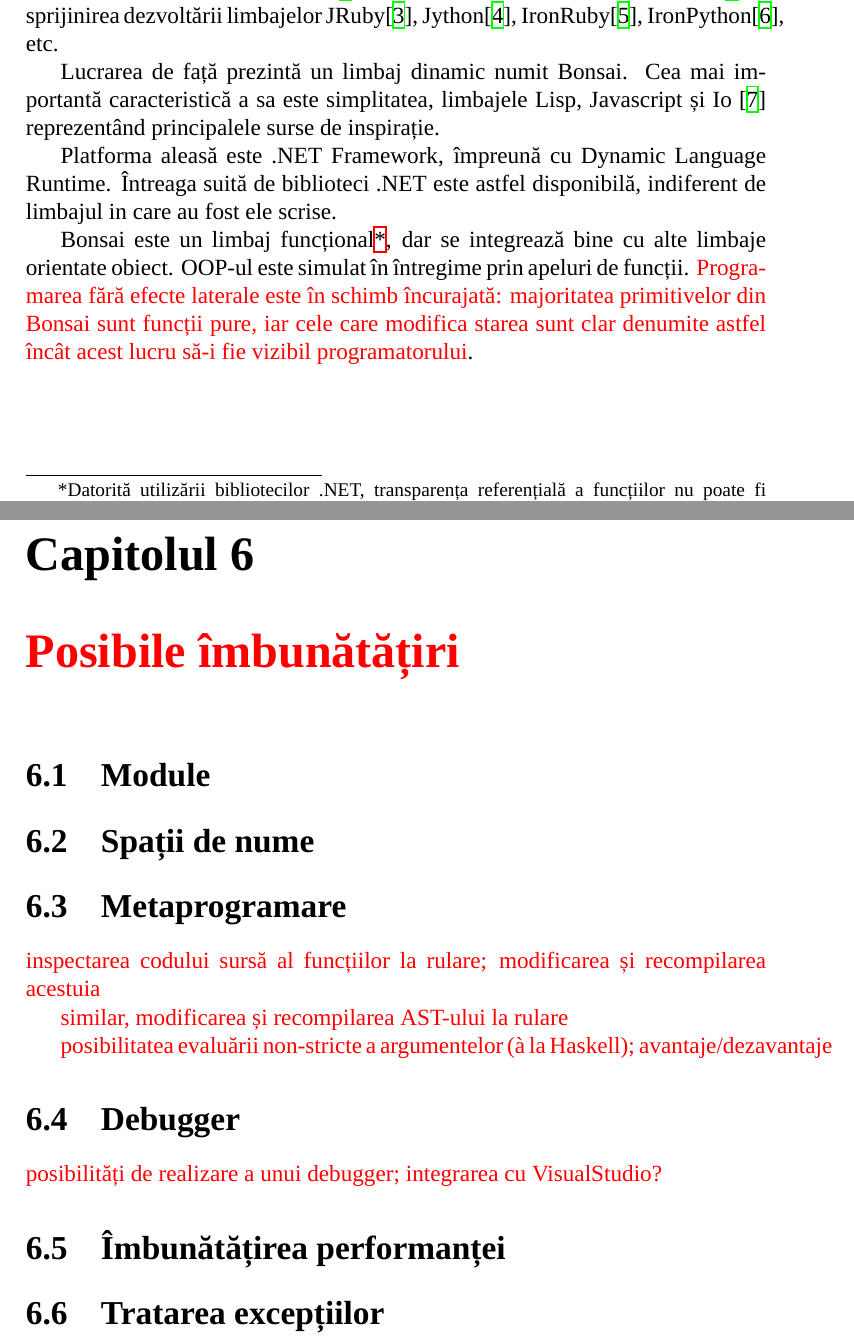
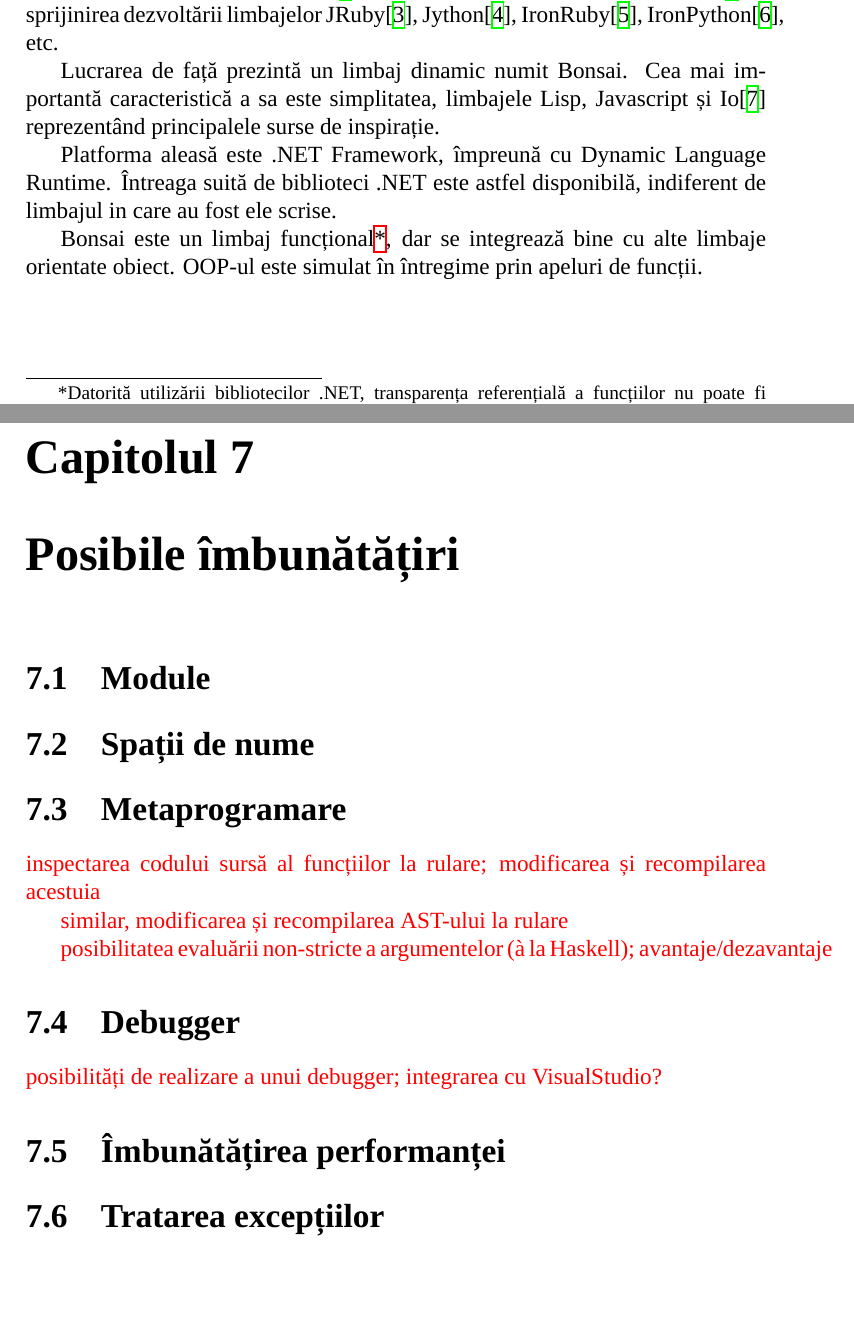
Before and after one commit to eugen/Bonsai, a LaTeX book (doc/bonsai.tex): two parts of pages 5 and 19 of 25, joined at a grey line, cut so that both start at the same text, the shorter picture padded with empty space. Compiled offline with XeLaTeX; a missing font is replaced by an installed copy or a similar font.

Commit message:
docs: small cleanup

```diff
--- a/doc/bonsai.tex
+++ b/doc/bonsai.tex
@@ -46,11 +46,11 @@
 
 Atât Sun cât și Microsoft și-au arătat interesul pentru limbajele dinamice prin proiectele The Da Vinci Machine\cite{daVinciMachine} și Dynamic Language Runtime (DLR)\cite{dlr} și sprijinirea dezvoltării limbajelor JRuby\cite{jruby}, Jython\cite{jython}, IronRuby\cite{ironruby}, IronPython\cite{ironpython}, etc.
 
-Lucrarea de față prezintă un limbaj dinamic numit Bonsai. Cea mai importantă caracteristică a sa este simplitatea, limbajele Lisp, Javascript și Io \cite{io} reprezentând principalele surse de inspirație.
+Lucrarea de față prezintă un limbaj dinamic numit Bonsai. Cea mai importantă caracteristică a sa este simplitatea, limbajele Lisp, Javascript și Io\cite{io} reprezentând principalele surse de inspirație.
 
 Platforma aleasă este .NET Framework, împreună cu Dynamic Language Runtime. Întreaga suită de biblioteci .NET este astfel disponibilă, indiferent de limbajul in care au fost ele scrise.
 
-Bonsai este un limbaj funcțional\footnote{Datorită utilizării bibliotecilor .NET, transparența referențială a funcțiilor nu poate fi garantată. Bonsai nu este, așadar, pur funcționl.}, dar se integrează bine cu alte limbaje orientate obiect. OOP-ul este simulat în întregime prin apeluri de funcții. \draft{Programarea fără efecte laterale este în schimb încurajată: majoritatea primitivelor din Bonsai sunt funcții pure, iar cele care modifica starea sunt clar denumite astfel încât acest lucru să-i fie vizibil programatorului}.
+Bonsai este un limbaj funcțional\footnote{Datorită utilizării bibliotecilor .NET, transparența referențială a funcțiilor nu poate fi garantată. Bonsai nu este, așadar, pur funcționl.}, dar se integrează bine cu alte limbaje orientate obiect. OOP-ul este simulat în întregime prin apeluri de funcții.
 
 %%%%%%%%%%%%%%%%%%%%%%%%%%%%%%%%%%%%%%%%%%%%%%%%%%
 \chapter{Parsarea și generarea arborilor}
@@ -279,7 +279,7 @@ Tratarea mesajelor în acest fel poate părea primitivă și greoaie, dar în pr
 \section{Integrarea cu alte limbaje dinamice}
 
 %%%%%%%%%%%%%%%%%%%%%%%%%%%%%%%%%%%%%%%%%%%%%%%%%%
-\chapter{\draft{Posibile îmbunătățiri}}
+\chapter{Posibile îmbunătățiri}
 %%%%%%%%%%%%%%%%%%%%%%%%%%%%%%%%%%%%%%%%%%%%%%%%%%
 
 \section{Module}
```
Also changed, not shown: doc/bonsai.tex (2 more changed lines).
